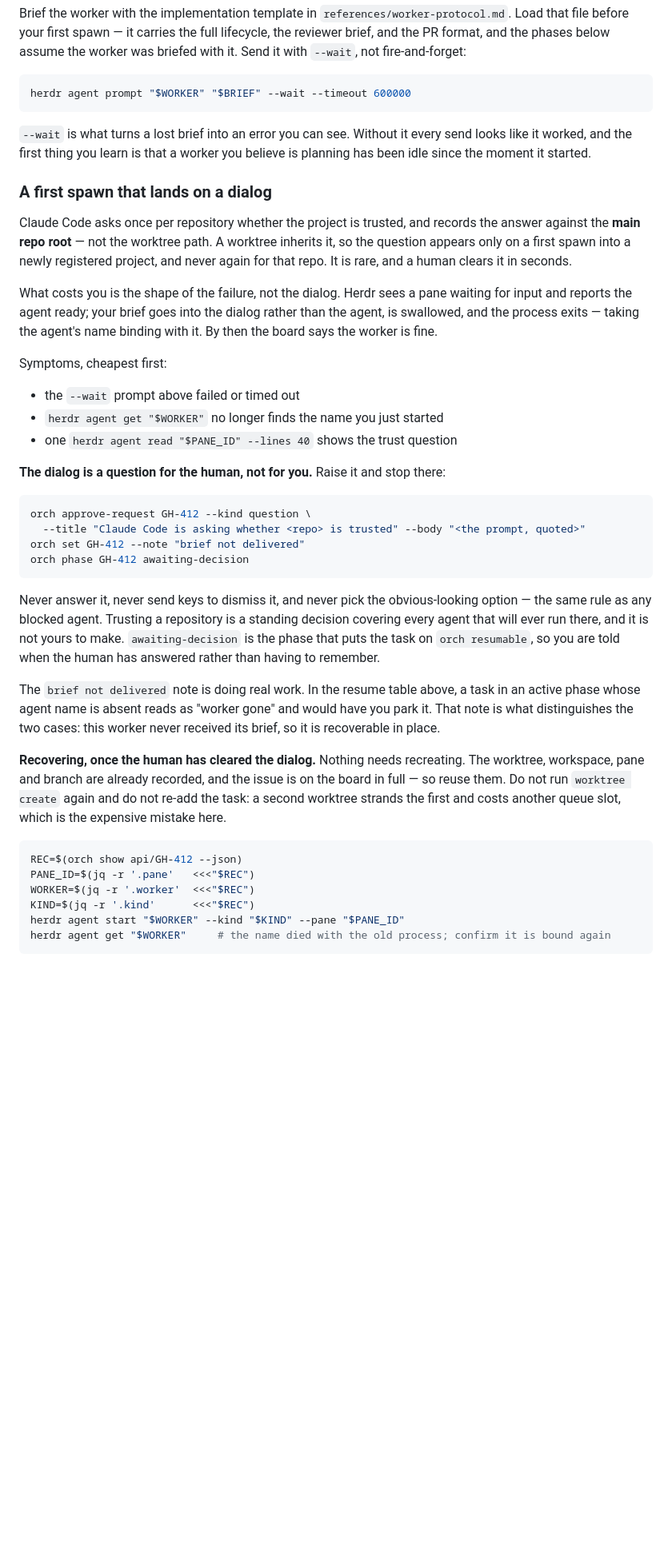
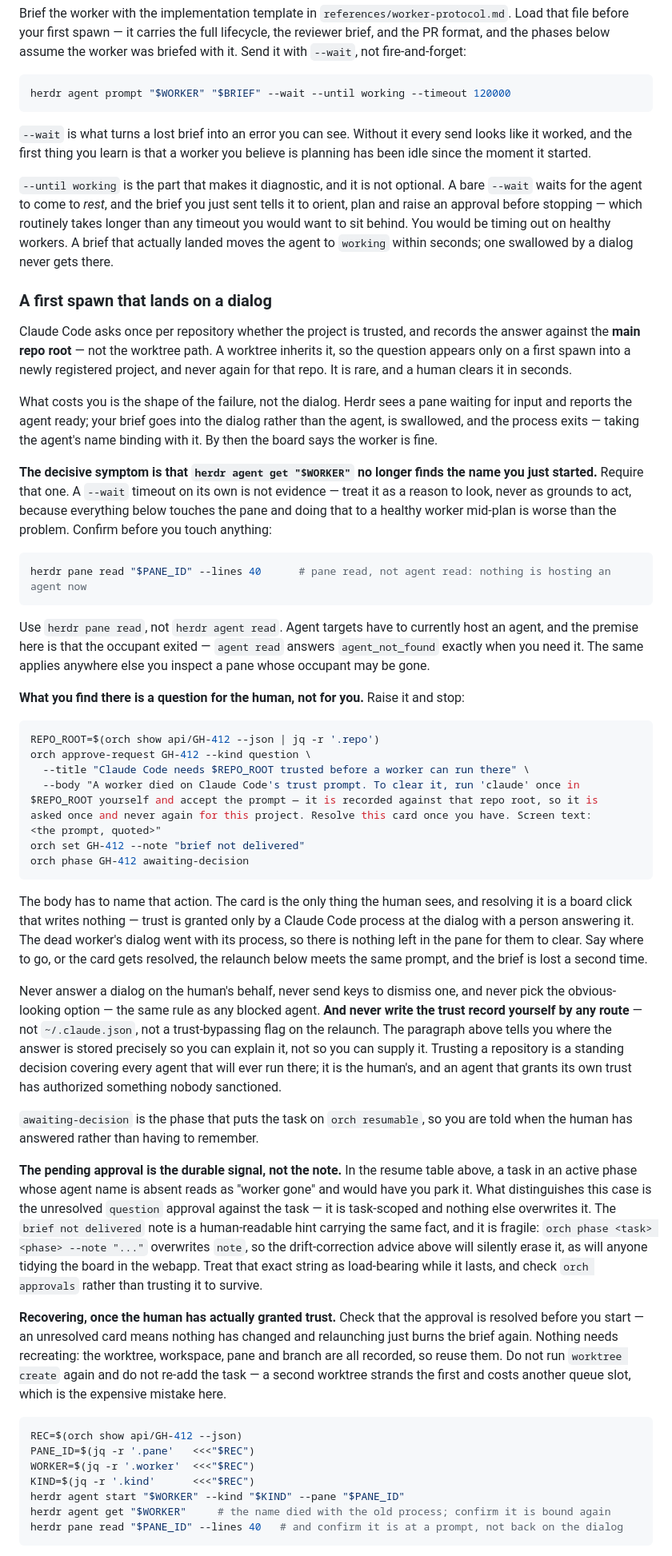
Before and after one commit to maulik13/herdr-orchestrator, a Markdown page: skills/orchestrate/SKILL.md, the part around one of its changes. Shown at 80% size. Drawn GitHub-style; blank space fills up the shorter version.

Commit message:
docs: close the recovery loop and make the lost-brief test diagnostic
Round 1 review found the procedure could not terminate: nothing in it caused
trust to be granted, and resolving the approval card writes nothing, so the
relaunch met the same dialog and lost the brief again.

- The card now names what actually grants trust: run claude once in the repo
  root and accept there. Recovery requires the card resolved, and re-reads the
  pane after relaunch to confirm it is at a prompt, which is what exits the loop.
- Brief with `--wait --until working`. A bare `--wait` waits for the agent to
  come to rest, so it timed out on healthy workers and could have fired the
  recovery at a live agent mid-plan. The name being gone is now the decisive
  symptom; a timeout alone is not.
- Read panes with `herdr pane read`, not `herdr agent read` — agent targets must
  host an agent, which is false once the occupant has exited.
- Drop the claim that the board holds every field the brief needs. It has no
  issue body; re-fetch from url per references/intake.md.
- Lean on the pending question approval as the durable signal. `orch phase
  --note` overwrites the note the resume table branches on.
- Never write the trust record by any route, including ~/.claude.json.

Co-Authored-By: Claude Opus 5 (1M context) <noreply@anthropic.com>

````diff
--- a/skills/orchestrate/SKILL.md
+++ b/skills/orchestrate/SKILL.md
@@ -147,10 +147,12 @@ Keep `--no-focus` throughout; the user's focus stays where they put it. `agent s
 Brief the worker with the implementation template in `references/worker-protocol.md`. Load that file before your first spawn — it carries the full lifecycle, the reviewer brief, and the PR format, and the phases below assume the worker was briefed with it. Send it with `--wait`, not fire-and-forget:
 
 ```bash
-herdr agent prompt "$WORKER" "$BRIEF" --wait --timeout 600000
+herdr agent prompt "$WORKER" "$BRIEF" --wait --until working --timeout 120000
 ```
 
 `--wait` is what turns a lost brief into an error you can see. Without it every send looks like it worked, and the first thing you learn is that a worker you believe is planning has been idle since the moment it started.
+
+`--until working` is the part that makes it diagnostic, and it is not optional. A bare `--wait` waits for the agent to come to *rest*, and the brief you just sent tells it to orient, plan and raise an approval before stopping — which routinely takes longer than any timeout you would want to sit behind. You would be timing out on healthy workers. A brief that actually landed moves the agent to `working` within seconds; one swallowed by a dialog never gets there.
 
 ### A first spawn that lands on a dialog
 
@@ -158,26 +160,37 @@ Claude Code asks once per repository whether the project is trusted, and records
 
 What costs you is the shape of the failure, not the dialog. Herdr sees a pane waiting for input and reports the agent ready; your brief goes into the dialog rather than the agent, is swallowed, and the process exits — taking the agent's name binding with it. By then the board says the worker is fine.
 
-Symptoms, cheapest first:
-
-- the `--wait` prompt above failed or timed out
-- `herdr agent get "$WORKER"` no longer finds the name you just started
-- one `herdr agent read "$PANE_ID" --lines 40` shows the trust question
-
-**The dialog is a question for the human, not for you.** Raise it and stop there:
+**The decisive symptom is that `herdr agent get "$WORKER"` no longer finds the name you just started.** Require that one. A `--wait` timeout on its own is not evidence — treat it as a reason to look, never as grounds to act, because everything below touches the pane and doing that to a healthy worker mid-plan is worse than the problem. Confirm before you touch anything:
 
 ```bash
+herdr pane read "$PANE_ID" --lines 40      # pane read, not agent read: nothing is hosting an agent now
+```
+
+Use `herdr pane read`, not `herdr agent read`. Agent targets have to currently host an agent, and the premise here is that the occupant exited — `agent read` answers `agent_not_found` exactly when you need it. The same applies anywhere else you inspect a pane whose occupant may be gone.
+
+**What you find there is a question for the human, not for you.** Raise it and stop:
+
+```bash
+REPO_ROOT=$(orch show api/GH-412 --json | jq -r '.repo')
 orch approve-request GH-412 --kind question \
-  --title "Claude Code is asking whether <repo> is trusted" --body "<the prompt, quoted>"
+  --title "Claude Code needs $REPO_ROOT trusted before a worker can run there" \
+  --body "A worker died on Claude Code's trust prompt. To clear it, run 'claude' once in
+$REPO_ROOT yourself and accept the prompt — it is recorded against that repo root, so it is
+asked once and never again for this project. Resolve this card once you have. Screen text:
+<the prompt, quoted>"
 orch set GH-412 --note "brief not delivered"
 orch phase GH-412 awaiting-decision
 ```
 
-Never answer it, never send keys to dismiss it, and never pick the obvious-looking option — the same rule as any blocked agent. Trusting a repository is a standing decision covering every agent that will ever run there, and it is not yours to make. `awaiting-decision` is the phase that puts the task on `orch resumable`, so you are told when the human has answered rather than having to remember.
+The body has to name that action. The card is the only thing the human sees, and resolving it is a board click that writes nothing — trust is granted only by a Claude Code process at the dialog with a person answering it. The dead worker's dialog went with its process, so there is nothing left in the pane for them to clear. Say where to go, or the card gets resolved, the relaunch below meets the same prompt, and the brief is lost a second time.
 
-The `brief not delivered` note is doing real work. In the resume table above, a task in an active phase whose agent name is absent reads as "worker gone" and would have you park it. That note is what distinguishes the two cases: this worker never received its brief, so it is recoverable in place.
+Never answer a dialog on the human's behalf, never send keys to dismiss one, and never pick the obvious-looking option — the same rule as any blocked agent. **And never write the trust record yourself by any route** — not `~/.claude.json`, not a trust-bypassing flag on the relaunch. The paragraph above tells you where the answer is stored precisely so you can explain it, not so you can supply it. Trusting a repository is a standing decision covering every agent that will ever run there; it is the human's, and an agent that grants its own trust has authorized something nobody sanctioned.
 
-**Recovering, once the human has cleared the dialog.** Nothing needs recreating. The worktree, workspace, pane and branch are already recorded, and the issue is on the board in full — so reuse them. Do not run `worktree create` again and do not re-add the task: a second worktree strands the first and costs another queue slot, which is the expensive mistake here.
+`awaiting-decision` is the phase that puts the task on `orch resumable`, so you are told when the human has answered rather than having to remember.
+
+**The pending approval is the durable signal, not the note.** In the resume table above, a task in an active phase whose agent name is absent reads as "worker gone" and would have you park it. What distinguishes this case is the unresolved `question` approval against the task — it is task-scoped and nothing else overwrites it. The `brief not delivered` note is a human-readable hint carrying the same fact, and it is fragile: `orch phase <task> <phase> --note "..."` overwrites `note`, so the drift-correction advice above will silently erase it, as will anyone tidying the board in the webapp. Treat that exact string as load-bearing while it lasts, and check `orch approvals` rather than trusting it to survive.
+
+**Recovering, once the human has actually granted trust.** Check that the approval is resolved before you start — an unresolved card means nothing has changed and relaunching just burns the brief again. Nothing needs recreating: the worktree, workspace, pane and branch are all recorded, so reuse them. Do not run `worktree create` again and do not re-add the task — a second worktree strands the first and costs another queue slot, which is the expensive mistake here.
 
 ```bash
 REC=$(orch show api/GH-412 --json)
@@ -186,5 +199,6 @@ WORKER=$(jq -r '.worker'  <<<"$REC")
 KIND=$(jq -r '.kind'      <<<"$REC")
 herdr agent start "$WORKER" --kind "$KIND" --pane "$PANE_ID"
 herdr agent get "$WORKER"     # the name died with the old process; confirm it is bound again
+herdr pane read "$PANE_ID" --lines 40   # and confirm it is at a prompt, not back on the dialog
 ```
 
````
Also changed, not shown: other parts of skills/orchestrate/SKILL.md (+3 -3 lines).
